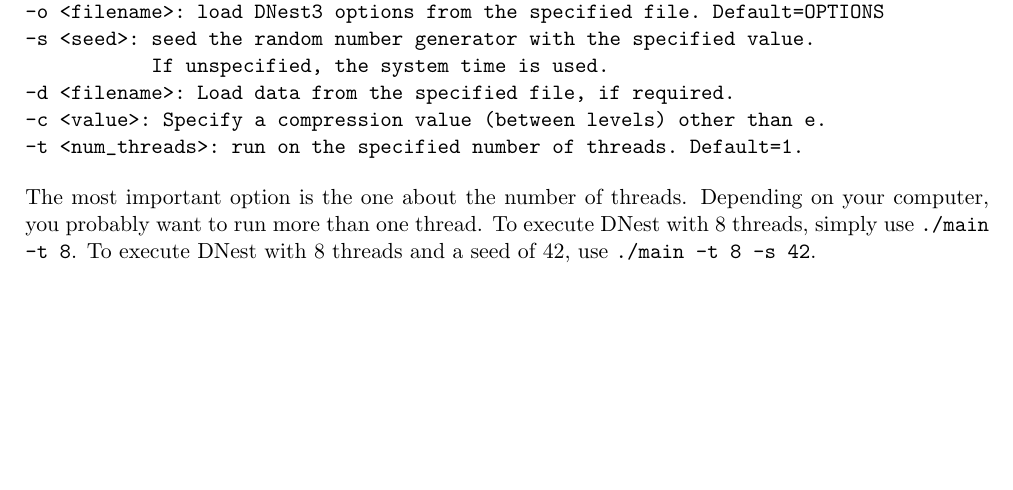
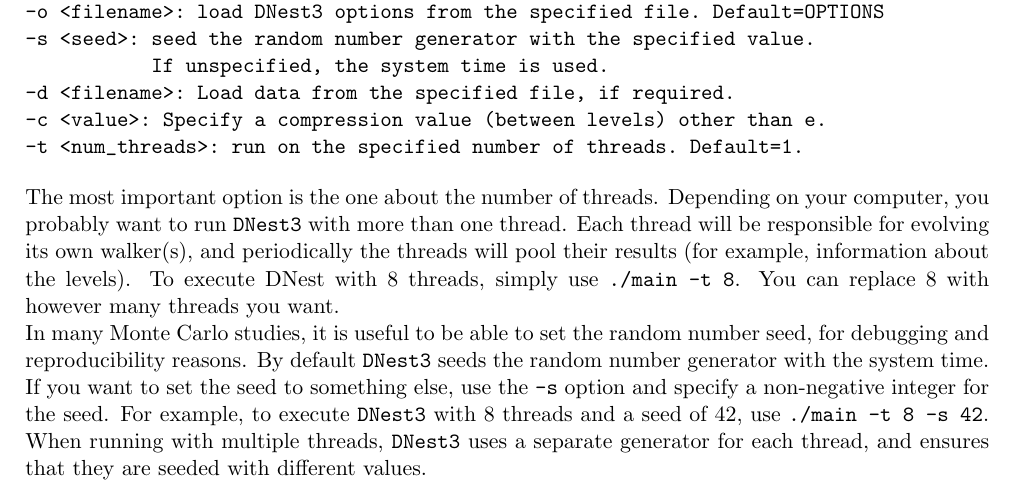
Before and after one commit to eggplantbren/DNest3, a LaTeX document (doc/manual.tex): part of page 3 of 3 before the commit and part of page 3 of 4 after it, cut so that both start at the same text, the shorter picture padded with empty space. Compiled offline with pdfLaTeX.

Commit message:
Talking about seeds

```diff
--- a/doc/manual.tex
+++ b/doc/manual.tex
@@ -171,9 +171,20 @@
 -t <num_threads>: run on the specified number of threads. Default=1.
 \end{verbatim}
 The most important option is the one about the number of threads. Depending on
-your computer, you probably want to run more than one thread. To execute
-DNest with 8 threads, simply use {\tt ./main -t 8}. To execute DNest with
+your computer, you probably want to run \dnest~with more than one thread.
+Each thread will be responsible for evolving its own walker(s), and periodically
+the threads will pool their results (for example, information about the
+levels). To execute DNest with 8 threads, simply use {\tt ./main -t 8}. You can
+replace 8 with however many threads you want.
+
+In many Monte Carlo studies, it is useful to be able to set the random number
+seed, for debugging and reproducibility reasons. By default \dnest~seeds the
+random number generator with the system time. If you want to set the seed to
+something else, use the {\tt -s} option and specify a non-negative integer for
+the seed. For example, to execute \dnest~with
 8 threads and a seed of 42, use {\tt ./main -t 8 -s 42}.
+When running with multiple threads, \dnest~uses a separate generator for each
+thread, and ensures that they are seeded with different values.
 
 \section{The OPTIONS file}
 
```
